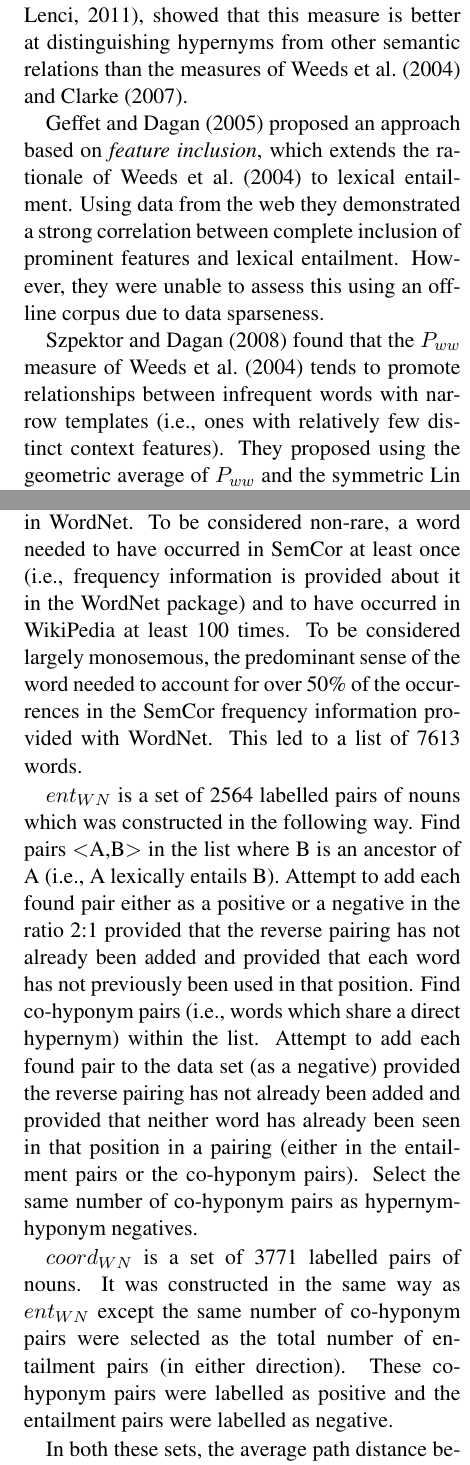
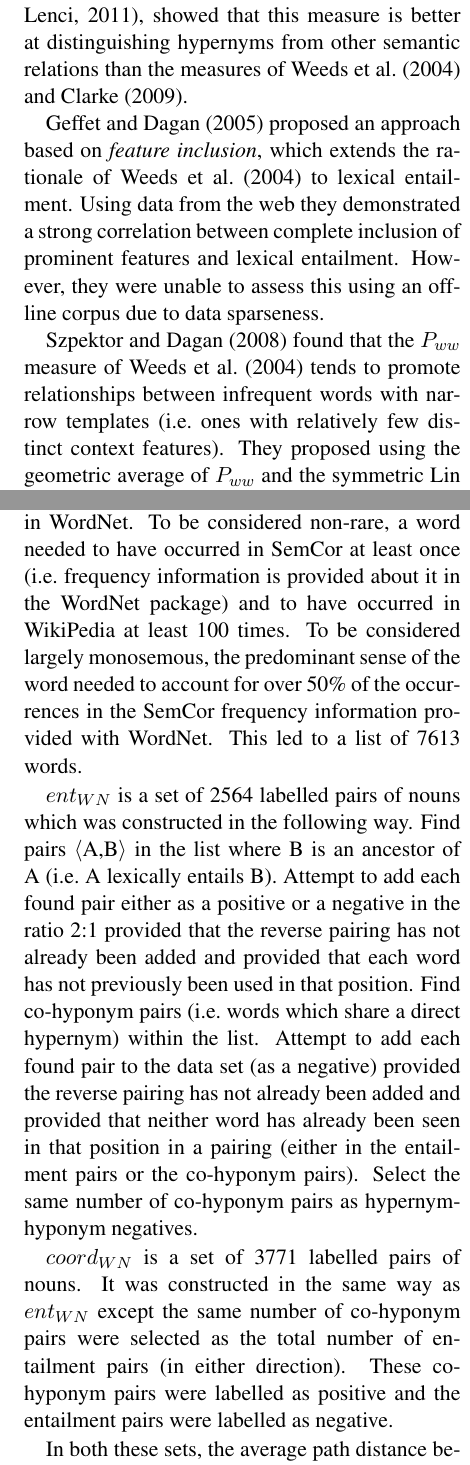
Before and after one commit to daoudclarke/lexical-entailment-paper, a LaTeX paper (semanticrelations.tex): two parts of the columns of pages 3 and 6 of 10, joined at a grey line, cut so that both start at the same text. Compiled offline with pdfLaTeX.

Commit message:
Minor fixes (remove commas after i.e., replace Clarke (2007) citation with Clarke (2009), use langle instead of <

```diff
--- a/semanticrelations.tex
+++ b/semanticrelations.tex
@@ -107,11 +107,11 @@ R_{cl}(u,v) = \frac{\Sigma_{f \in F(u) \cap F(v)} min(I(u,f),I(v,f))}{\Sigma_{f
 \[
 invCL(u,v) = \sqrt[2]{P_{cl}(u,v)*(1-R_{cl}(u,v))}
 \]
-Evaluation on the BLESS data set~\cite{Baroni2011}, showed that this measure is  better at distinguishing hypernyms from other semantic relations than the measures of \newcite{Weeds2004} and \newcite{Clarke2007}.
+Evaluation on the BLESS data set~\cite{Baroni2011}, showed that this measure is  better at distinguishing hypernyms from other semantic relations than the measures of \newcite{Weeds2004} and \newcite{Clarke:09}.
 
 \newcite{Geffet2005} proposed an approach based on \emph{feature inclusion}, which extends the rationale of~\newcite{Weeds2004} to lexical entailment. Using data from the web they demonstrated a strong correlation between complete inclusion of prominent features and lexical entailment. However, they were unable to assess this using an off-line corpus due to data sparseness.
 
-\newcite{Szpektor2008} found that the $P_{ww}$ measure of \newcite{Weeds2004} tends to promote relationships between infrequent words with narrow templates (i.e., ones with relatively few distinct context features).  They proposed using the geometric average of $P_{ww}$ and the symmetric Lin similarity measure in order to penalise low frequency words.
+\newcite{Szpektor2008} found that the $P_{ww}$ measure of \newcite{Weeds2004} tends to promote relationships between infrequent words with narrow templates (i.e.~ones with relatively few distinct context features).  They proposed using the geometric average of $P_{ww}$ and the symmetric Lin similarity measure in order to penalise low frequency words.
 
 \newcite{Kotlerman2010} provide a good overview of using directional measures of distributional similarity to perform lexical inference.  In particular, they propose adapting a common IR evalation method, \emph{Average Precision} to the problem of identifying lexical inference and using the balancing approach of \newcite{Szpektor2008} to demote similarities for narrow feature vectors.  They show that all of the asymmetric similarity measures previously proposed perform much better than symmetric similarity measures on a directionality detection experiment and that their method outperforms the others with statistical significance.
 
@@ -200,9 +200,9 @@ In both cases the pairs are labelled as positive or negative for the specified s
 
 \subsubsection{WordNet}
 
-We automatically constructed two data sets using WordNet.  Whilst these data sets are similar in size to the BLESS data sets they more fully fulfil the requirements laid out above.  Imposing these restrictions on the BLESS data sets would lead to very small data sets since information is only provided for 200 nouns.  First, we made a list of all non-rare, largely monosemous, single word terms in WordNet.  To be considered non-rare, a word needed to have occurred in SemCor at least once (i.e., frequency information is provided about it in the WordNet package) and to have occurred in WikiPedia at least 100 times.  To be considered largely monosemous, the predominant sense of the word needed to account for over 50\% of the occurrences in the SemCor frequency information provided with WordNet.  This led to a list of 7613 words.
+We automatically constructed two data sets using WordNet.  Whilst these data sets are similar in size to the BLESS data sets they more fully fulfil the requirements laid out above.  Imposing these restrictions on the BLESS data sets would lead to very small data sets since information is only provided for 200 nouns.  First, we made a list of all non-rare, largely monosemous, single word terms in WordNet.  To be considered non-rare, a word needed to have occurred in SemCor at least once (i.e.~frequency information is provided about it in the WordNet package) and to have occurred in WikiPedia at least 100 times.  To be considered largely monosemous, the predominant sense of the word needed to account for over 50\% of the occurrences in the SemCor frequency information provided with WordNet.  This led to a list of 7613 words.
 
-$ent_{WN}$ is a set of 2564 labelled pairs of nouns which was constructed in the following way.  Find pairs $<$A,B$>$ in the list where B is an ancestor of A (i.e., A lexically entails B).  Attempt to add each found pair either as a positive or a negative in the ratio 2:1 provided that the reverse pairing has not already been added and provided that each word has not previously been used in that position.  Find co-hyponym pairs (i.e., words which share a direct hypernym) within the list.  Attempt to add each found pair to the data set (as a negative) provided the reverse pairing has not already been added and provided that neither word has already been seen in that position in a pairing (either in the entailment pairs or the co-hyponym pairs).  Select the same number of co-hyponym pairs as hypernym-hyponym negatives.
+$ent_{WN}$ is a set of 2564 labelled pairs of nouns which was constructed in the following way.  Find pairs $\langle$A,B$\rangle$ in the list where B is an ancestor of A (i.e.~A lexically entails B).  Attempt to add each found pair either as a positive or a negative in the ratio 2:1 provided that the reverse pairing has not already been added and provided that each word has not previously been used in that position.  Find co-hyponym pairs (i.e.~words which share a direct hypernym) within the list.  Attempt to add each found pair to the data set (as a negative) provided the reverse pairing has not already been added and provided that neither word has already been seen in that position in a pairing (either in the entailment pairs or the co-hyponym pairs).  Select the same number of co-hyponym pairs as hypernym-hyponym negatives.
 
 $coord_{WN}$ is a set of 3771 labelled pairs of nouns.  It was constructed in the same way as $ent_{WN}$ except the same number of co-hyponym pairs were selected as the total number of entailment pairs (in either direction).  These co-hyponym pairs were labelled as positive and the entailment pairs were labelled as negative.
 
```
Also changed, not shown: semanticrelations.tex (12 more changed lines).
